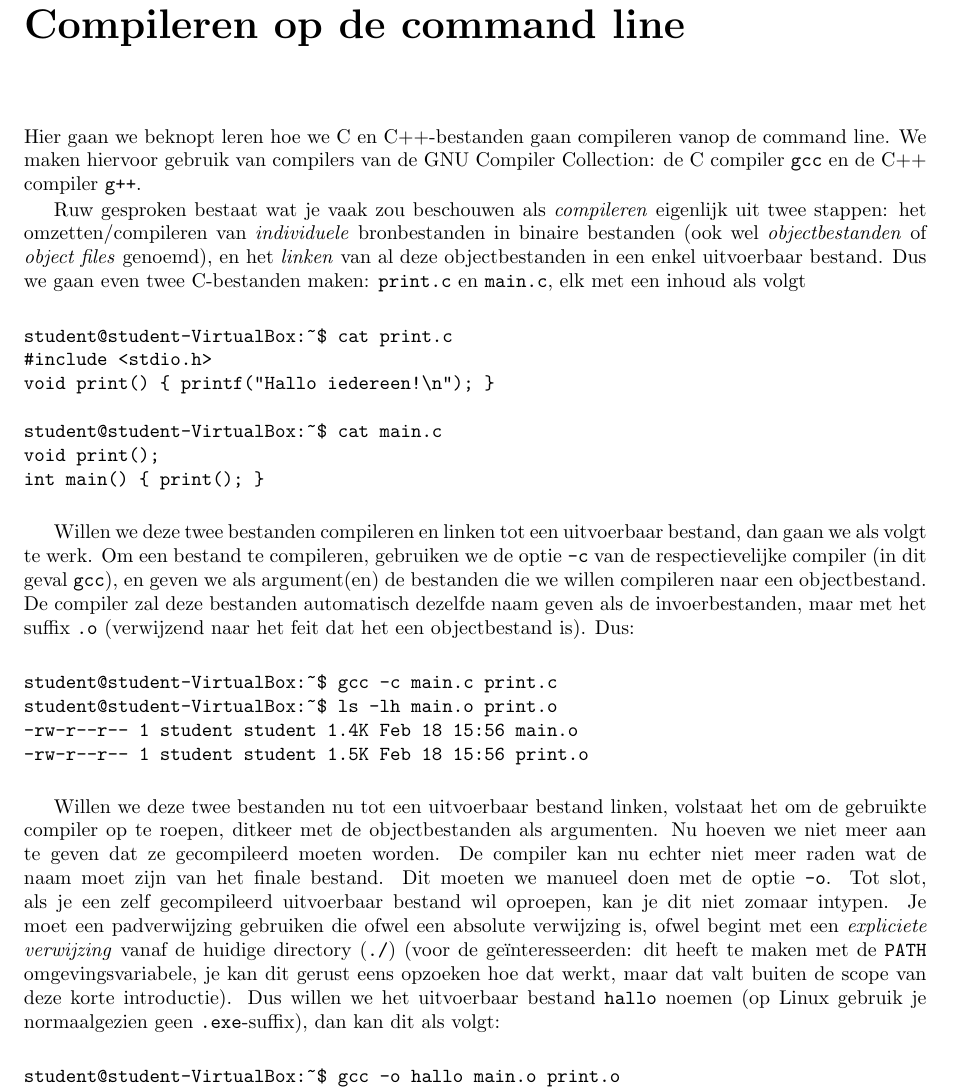
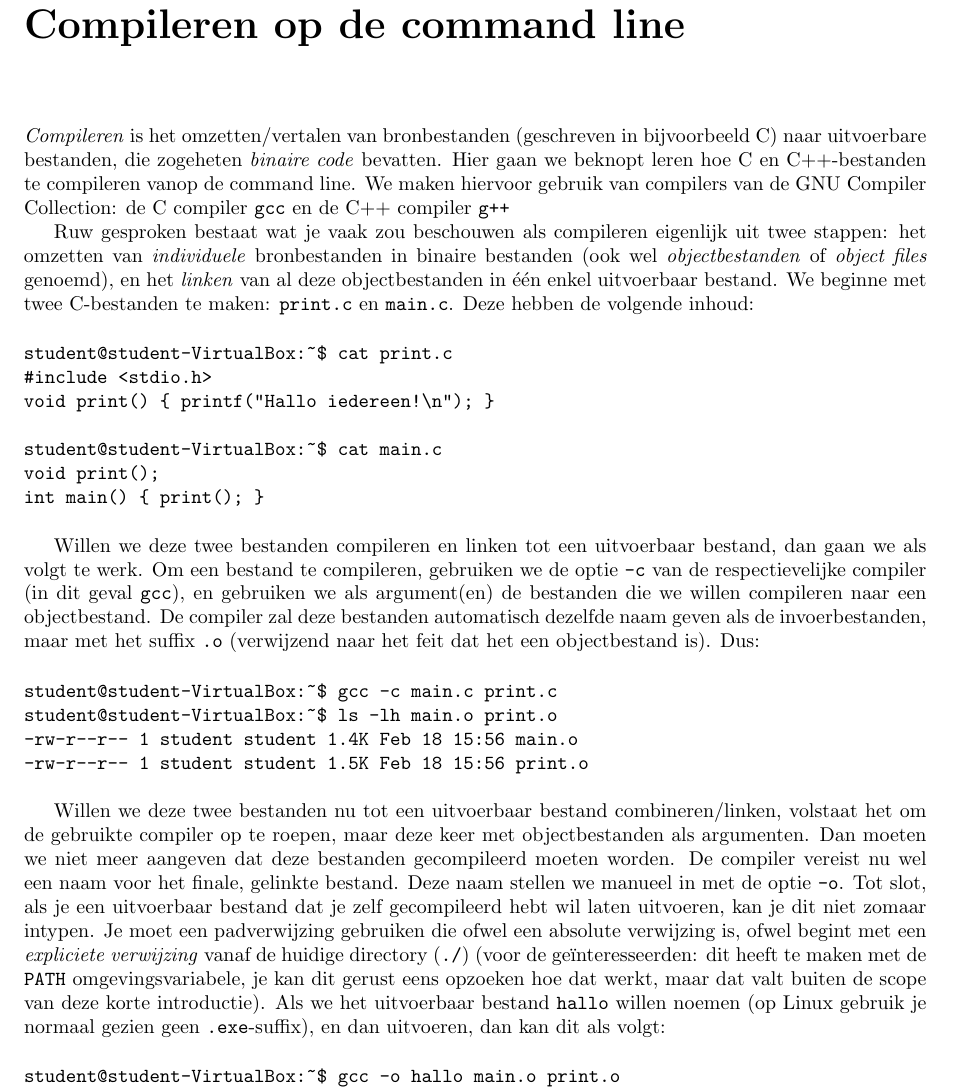
Before and after one commit to bcoppens/linux-introductie, a LaTeX thesis (introductie.tex): part of page 19 of 25, cut so that both start at the same text. Compiled offline with pdfLaTeX.

Commit message:
Up to makefiles.

```diff
--- a/introductie.tex
+++ b/introductie.tex
@@ -722,9 +732,19 @@ Speel even met \verb!nano! om een klein bestandje te schrijven.
 
 
 \chapter{Compileren op de command line}
-Hier gaan we beknopt leren hoe we C en C++-bestanden gaan compileren vanop de command line. We maken hiervoor gebruik van compilers van de GNU Compiler Collection: de C compiler \verb!gcc! en de C++ compiler \verb!g++!.
 
-Ruw gesproken bestaat wat je vaak zou beschouwen als \emph{compileren} eigenlijk uit twee stappen: het omzetten/compileren van \emph{individuele} bronbestanden in binaire bestanden (ook wel \emph{objectbestanden} of \emph{object files} genoemd), en het \emph{linken} van al deze objectbestanden in een enkel uitvoerbaar bestand. Dus we gaan even twee C-bestanden maken: \verb!print.c! en \verb!main.c!, elk met een inhoud als volgt
+\emph{Compileren} is het omzetten/vertalen van bronbestanden (geschreven in
+bijvoorbeeld C) naar uitvoerbare bestanden, die zogeheten \emph{binaire code}
+bevatten. Hier gaan we beknopt leren hoe C en C++-bestanden te compileren vanop
+de command line. We maken hiervoor gebruik van compilers van de GNU Compiler
+Collection: de C compiler \verb!gcc! en de C++ compiler \verb!g++!
+
+Ruw gesproken bestaat wat je vaak zou beschouwen als compileren eigenlijk
+uit twee stappen: het omzetten van \emph{individuele} bronbestanden
+in binaire bestanden (ook wel \emph{objectbestanden} of \emph{object files}
+genoemd), en het \emph{linken} van al deze objectbestanden in één enkel
+uitvoerbaar bestand. We beginne met twee C-bestanden te maken: \verb!print.c! en
+\verb!main.c!. Deze hebben de volgende inhoud:
 
 \begin{verbatim}
 student@student-VirtualBox:~$ cat print.c
@@ -736,7 +756,13 @@ void print();
 int main() { print(); }
 \end{verbatim}
 
-Willen we deze twee bestanden compileren en linken tot een uitvoerbaar bestand, dan gaan we als volgt te werk. Om een bestand te compileren, gebruiken we de optie \verb!-c! van de respectievelijke compiler (in dit geval \verb!gcc!), en geven we als argument(en) de bestanden die we willen compileren naar een objectbestand. De compiler zal deze bestanden automatisch dezelfde naam geven als de invoerbestanden, maar met het suffix \verb!.o! (verwijzend naar het feit dat het een objectbestand is). Dus:
+Willen we deze twee bestanden compileren en linken tot een uitvoerbaar bestand,
+dan gaan we als volgt te werk. Om een bestand te compileren, gebruiken we de
+optie \verb!-c! van de respectievelijke compiler (in dit geval \verb!gcc!), en
+gebruiken we als argument(en) de bestanden die we willen compileren naar een
+objectbestand. De compiler zal deze bestanden automatisch dezelfde naam geven
+als de invoerbestanden, maar met het suffix \verb!.o! (verwijzend naar het feit
+dat het een objectbestand is). Dus:
 
 \begin{verbatim}
 student@student-VirtualBox:~$ gcc -c main.c print.c
@@ -745,7 +771,20 @@ student@student-VirtualBox:~$ ls -lh main.o print.o
 -rw-r--r-- 1 student student 1.5K Feb 18 15:56 print.o
 \end{verbatim}
 
-Willen we deze twee bestanden nu tot een uitvoerbaar bestand linken, volstaat het om de gebruikte compiler op te roepen, ditkeer met de objectbestanden als argumenten. Nu hoeven we niet meer aan te geven dat ze gecompileerd moeten worden. De compiler kan nu echter niet meer raden wat de naam moet zijn van het finale bestand. Dit moeten we manueel doen met de optie \verb!-o!. Tot slot, als je een zelf gecompileerd uitvoerbaar bestand wil oproepen, kan je dit niet zomaar intypen. Je moet een padverwijzing gebruiken die ofwel een absolute verwijzing is, ofwel begint met een \emph{expliciete verwijzing} vanaf de huidige directory (\verb!./!) (voor de ge"interesseerden: dit heeft te maken met de \verb!PATH! omgevingsvariabele, je kan dit gerust eens opzoeken hoe dat werkt, maar dat valt buiten de scope van deze korte introductie). Dus willen we het uitvoerbaar bestand \verb!hallo! noemen (op Linux gebruik je normaalgezien geen \verb!.exe!-suffix), dan kan dit als volgt:
+Willen we deze twee bestanden nu tot een uitvoerbaar bestand combineren/linken,
+volstaat het om de gebruikte compiler op te roepen, maar deze keer met
+objectbestanden als argumenten. Dan moeten we niet meer aangeven dat deze
+bestanden gecompileerd moeten worden. De compiler vereist nu wel een naam voor
+het finale, gelinkte bestand. Deze naam stellen we manueel in met de optie
+\verb!-o!. Tot slot, als je een uitvoerbaar bestand dat je zelf gecompileerd
+hebt wil laten uitvoeren, kan je dit niet zomaar intypen. Je moet een
+padverwijzing gebruiken die ofwel een absolute verwijzing is, ofwel begint met
+een \emph{expliciete verwijzing} vanaf de huidige directory (\verb!./!) (voor de
+ge"interesseerden: dit heeft te maken met de \verb!PATH! omgevingsvariabele, je
+kan dit gerust eens opzoeken hoe dat werkt, maar dat valt buiten de scope van
+deze korte introductie). Als we het uitvoerbaar bestand \verb!hallo! willen
+noemen (op Linux gebruik je normaal gezien geen \verb!.exe!-suffix), en dan
+uitvoeren, dan kan dit als volgt:
 
 \begin{verbatim}
 student@student-VirtualBox:~$ gcc -o hallo main.o print.o
```
Also changed, not shown: introductie.tex (25 more changed lines).
